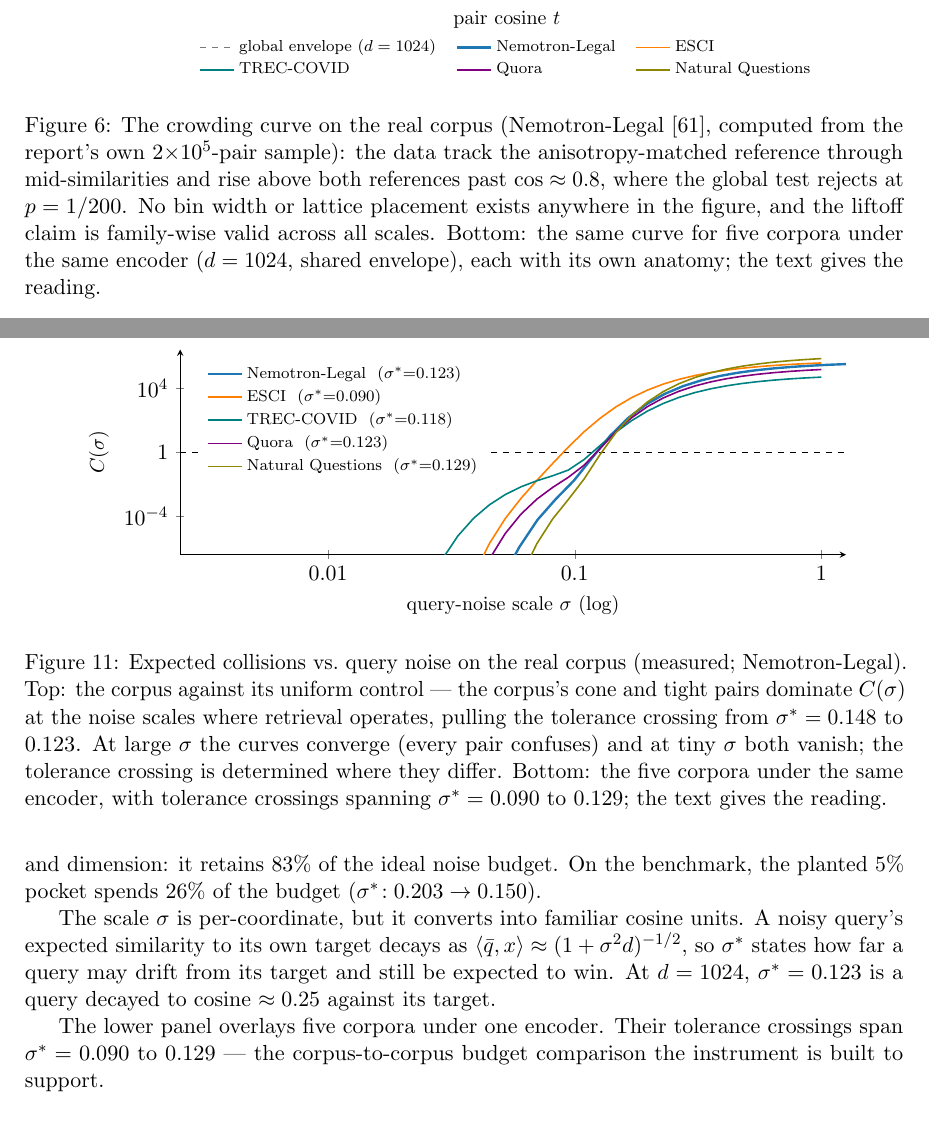
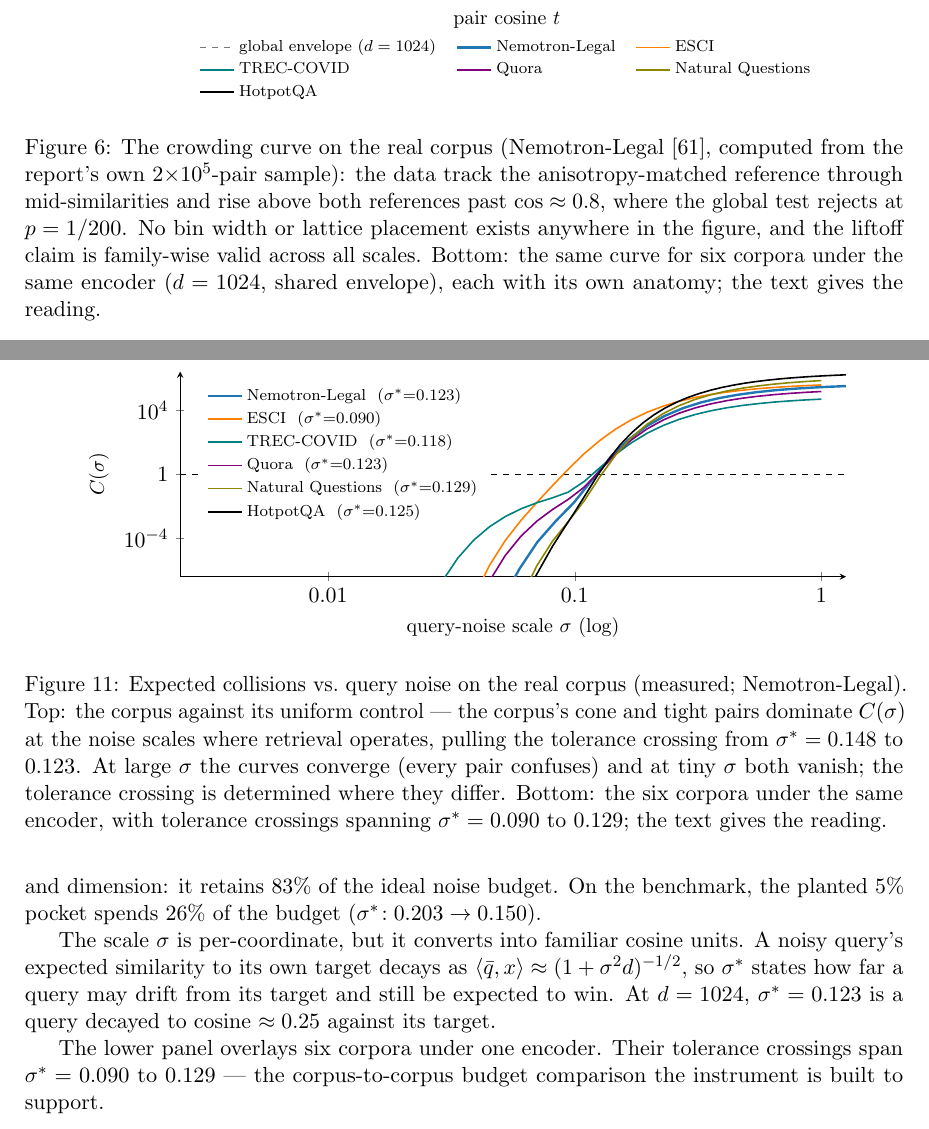
Before and after one commit to pedapudi/ambit, a LaTeX paper (docs/tr/ambit-technical-report.tex): two parts of pages 19 and 25 of 59, joined at a grey line, cut so that both start at the same text. Compiled offline with pdfLaTeX.

Commit message:
TR: HotpotQA added to the three multi-corpus curve overlays
Figures 6, 7 and 11 plot measured curves rather than per-cell results,
so the HotpotQA row did not reach them when the grid figures and tables
were updated. Curves generated from the same encoder the other five use
(sigma* 0.125, matching the frozen readout's 0.124), captions and
corpus counts updated.

```diff
--- a/docs/tr/ambit-technical-report.tex
+++ b/docs/tr/ambit-technical-report.tex
@@ -1263,7 +1265,7 @@ sample): the data track the anisotropy-matched reference through
 mid-similarities and rise above both references past $\cos \approx 0.8$,
 where the global test rejects at $p = 1/200$. No bin width or lattice
 placement exists anywhere in the figure, and the liftoff claim is
-family-wise valid across all scales. Bottom: the same curve for five
+family-wise valid across all scales. Bottom: the same curve for six
 corpora under the same encoder ($d = 1024$, shared envelope), each with
 its own anatomy; the text gives the reading.}
 \label{fig:kcurve}
@@ -1766,6 +1770,8 @@ bisection inverts it.
 \addlegendentry{Quora \ ($\sstar{=}0.123$)}
 \addplot[olive, thick] coordinates {(-2.500,-8.000) (-2.436,-8.000) (-2.372,-8.000) (-2.308,-8.000) (-2.244,-8.000) (-2.179,-8.000) (-2.115,-8.000) (-2.051,-8.000) (-1.987,-8.000) (-1.923,-8.000) (-1.859,-8.000) (-1.795,-8.000) (-1.731,-8.000) (-1.667,-8.000) (-1.603,-8.000) (-1.538,-8.000) (-1.474,-8.000) (-1.410,-8.000) (-1.346,-8.000) (-1.282,-8.000) (-1.218,-7.764) (-1.154,-5.727) (-1.090,-4.182) (-1.026,-2.957) (-0.962,-1.678) (-0.897,-0.145) (-0.833,1.216) (-0.769,2.295) (-0.705,3.132) (-0.641,3.776) (-0.577,4.272) (-0.513,4.655) (-0.449,4.951) (-0.385,5.181) (-0.321,5.362) (-0.256,5.504) (-0.192,5.617) (-0.128,5.707) (-0.064,5.779) (0.000,5.837)};
 \addlegendentry{Natural Questions \ ($\sstar{=}0.129$)}
+\addplot[black, thick] coordinates {(-2.6000,-7.0000) (-2.5542,-7.0000) (-2.5085,-7.0000) (-2.4627,-7.0000) (-2.4169,-7.0000) (-2.3712,-7.0000) (-2.3254,-7.0000) (-2.2797,-7.0000) (-2.2339,-7.0000) (-2.1881,-7.0000) (-2.1424,-7.0000) (-2.0966,-7.0000) (-2.0508,-7.0000) (-2.0051,-7.0000) (-1.9593,-7.0000) (-1.9136,-7.0000) (-1.8678,-7.0000) (-1.8220,-7.0000) (-1.7763,-7.0000) (-1.7305,-7.0000) (-1.6847,-7.0000) (-1.6390,-7.0000) (-1.5932,-7.0000) (-1.5475,-7.0000) (-1.5017,-7.0000) (-1.4559,-7.0000) (-1.4102,-7.0000) (-1.3644,-7.0000) (-1.3186,-7.0000) (-1.2729,-7.0000) (-1.2271,-7.0000) (-1.1814,-7.0000) (-1.1356,-5.7476) (-1.0898,-4.4973) (-1.0441,-3.3952) (-0.9983,-2.3225) (-0.9525,-1.1916) (-0.9068,-0.0653) (-0.8610,0.9556) (-0.8153,1.8349) (-0.7695,2.5761) (-0.7237,3.1951) (-0.6780,3.7098) (-0.6322,4.1370) (-0.5864,4.4918) (-0.5407,4.7865) (-0.4949,5.0318) (-0.4492,5.2364) (-0.4034,5.4074) (-0.3576,5.5508) (-0.3119,5.6715) (-0.2661,5.7733) (-0.2203,5.8595) (-0.1746,5.9327) (-0.1288,5.9952) (-0.0831,6.0486) (-0.0373,6.0945) (0.0085,6.1340) (0.0542,6.1681) (0.1000,6.1977)};
+\addlegendentry{HotpotQA \ ($\sstar{=}0.125$)}
 \end{axis}
 \end{tikzpicture}
 \caption{Expected collisions vs.\ query noise on the real corpus (measured;
@@ -1774,7 +1780,7 @@ corpus's cone and tight pairs dominate $C(\sigma)$ at the noise scales
 where retrieval operates, pulling the tolerance crossing from
 $\sstar = 0.148$ to $0.123$. At large $\sigma$ the curves converge (every
 pair confuses) and at tiny $\sigma$ both vanish; the tolerance crossing
-is determined where they differ. Bottom: the five corpora under the same
+is determined where they differ. Bottom: the six corpora under the same
 encoder, with tolerance crossings spanning $\sstar = 0.090$ to $0.129$;
 the text gives the reading.}
 \label{fig:csigma}
@@ -1794,7 +1800,7 @@ $\sstar$ states how far a query may drift from its target and still be
 expected to win. At $d = 1024$, $\sstar = 0.123$ is a query decayed to
 cosine $\approx 0.25$ against its target.
 
-The lower panel overlays five corpora under one encoder. Their tolerance
+The lower panel overlays six corpora under one encoder. Their tolerance
 crossings span $\sstar = 0.090$ to $0.129$ --- the corpus-to-corpus
 budget comparison the instrument is built to support.
 
```
Also changed, not shown: docs/tr/ambit-technical-report.pdf, docs/tr/ambit-technical-report.tex (10 more changed lines).
